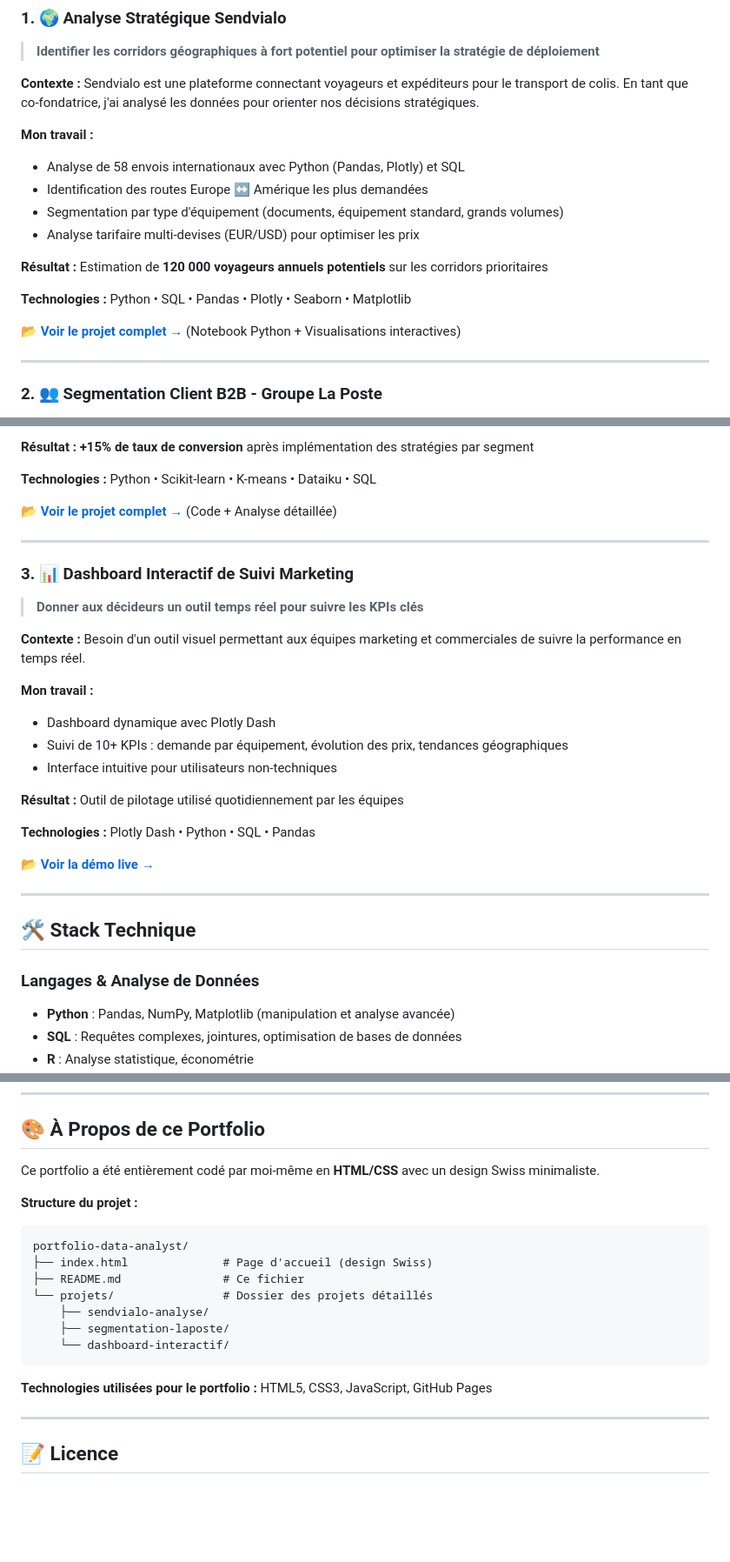
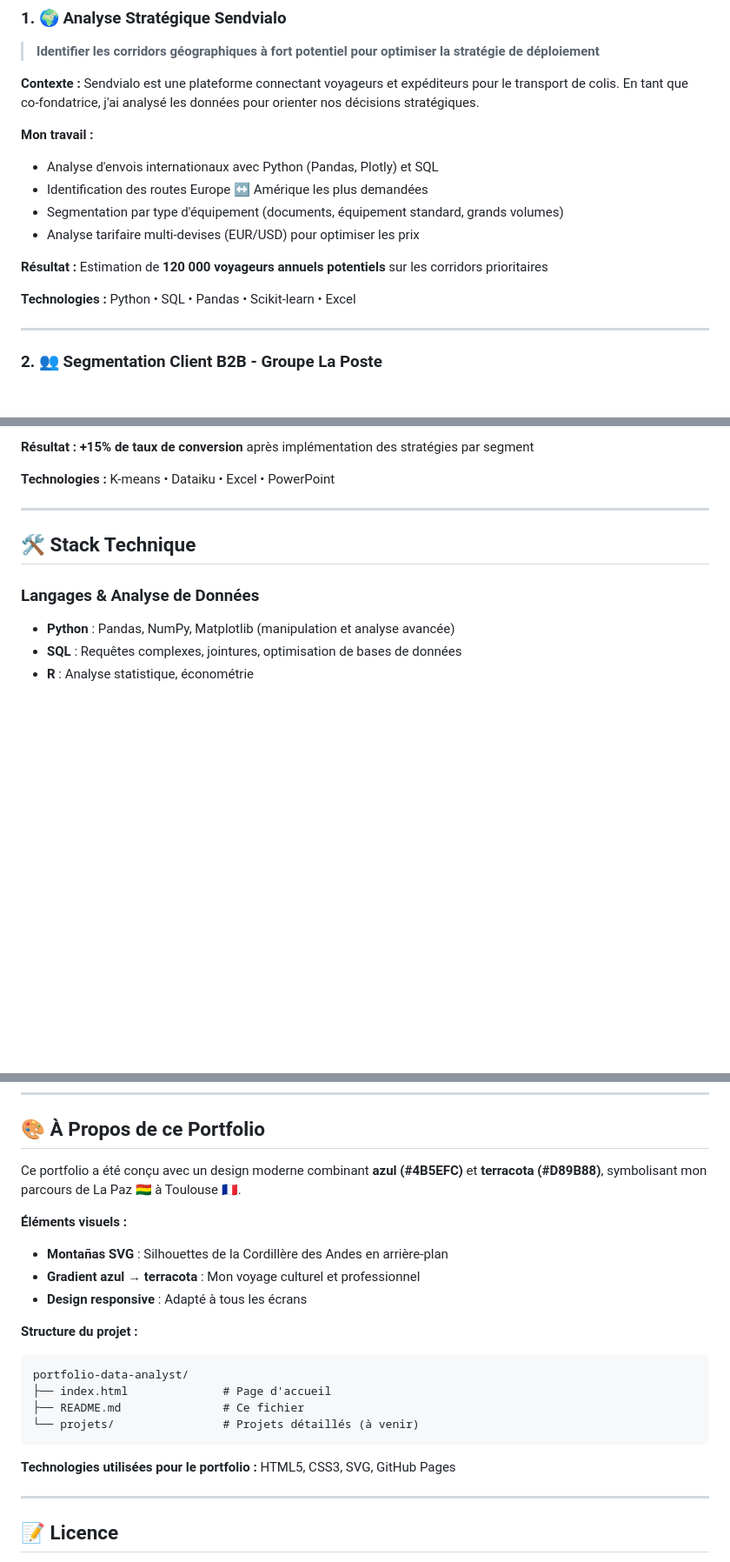
Before and after one commit to andreavargas1999/portfolio-data-analyst, a Markdown page: README.md, 3 parts joined by grey strips. Shown at 87% size. GitHub-like rendering; blank space fills up the shorter version.

````diff
--- a/README.md
+++ b/README.md
@@ -51,16 +51,14 @@ Je suis **Andrea Vargas**, Data Analyst Marketing diplômée d'un **Master en É
 **Contexte :** Sendvialo est une plateforme connectant voyageurs et expéditeurs pour le transport de colis. En tant que co-fondatrice, j'ai analysé les données pour orienter nos décisions stratégiques.
 
 **Mon travail :**
-- Analyse de 58 envois internationaux avec Python (Pandas, Plotly) et SQL
+- Analyse d'envois internationaux avec Python (Pandas, Plotly) et SQL
 - Identification des routes Europe ↔ Amérique les plus demandées
 - Segmentation par type d'équipement (documents, équipement standard, grands volumes)
 - Analyse tarifaire multi-devises (EUR/USD) pour optimiser les prix
 
 **Résultat :** Estimation de **120 000 voyageurs annuels potentiels** sur les corridors prioritaires
 
-**Technologies :** Python • SQL • Pandas • Plotly • Seaborn • Matplotlib
-
-📂 **[Voir le projet complet →](projets/sendvialo-analyse/)** (Notebook Python + Visualisations interactives)
+**Technologies :** Python • SQL • Pandas • Scikit-learn • Excel
 
 ---
 
@@ -78,28 +76,7 @@ Je suis **Andrea Vargas**, Data Analyst Marketing diplômée d'un **Master en É
 
 **Résultat :** **+15% de taux de conversion** après implémentation des stratégies par segment
 
-**Technologies :** Python • Scikit-learn • K-means • Dataiku • SQL
-
-📂 **[Voir le projet complet →](projets/segmentation-laposte/)** (Code + Analyse détaillée)
-
----
-
-### 3. 📊 Dashboard Interactif de Suivi Marketing
-
-> **Donner aux décideurs un outil temps réel pour suivre les KPIs clés**
-
-**Contexte :** Besoin d'un outil visuel permettant aux équipes marketing et commerciales de suivre la performance en temps réel.
-
-**Mon travail :**
-- Dashboard dynamique avec Plotly Dash
-- Suivi de 10+ KPIs : demande par équipement, évolution des prix, tendances géographiques
-- Interface intuitive pour utilisateurs non-techniques
-
-**Résultat :** Outil de pilotage utilisé quotidiennement par les équipes
-
-**Technologies :** Plotly Dash • Python • SQL • Pandas
-
-📂 **[Voir la démo live →](projets/dashboard-interactif/)**
+**Technologies :** K-means • Dataiku • Excel • PowerPoint
 
 ---
 
@@ -184,20 +161,22 @@ Je suis **ouverte aux opportunités** en Data Analytics, Marketing Analytics ou
 
 ## 🎨 À Propos de ce Portfolio
 
-Ce portfolio a été entièrement codé par moi-même en **HTML/CSS** avec un design Swiss minimaliste.
+Ce portfolio a été conçu avec un design moderne combinant **azul (#4B5EFC)** et **terracota (#D89B88)**, symbolisant mon parcours de La Paz 🇧🇴 à Toulouse 🇫🇷.
+
+**Éléments visuels :**
+- **Montañas SVG** : Silhouettes de la Cordillère des Andes en arrière-plan
+- **Gradient azul → terracota** : Mon voyage culturel et professionnel
+- **Design responsive** : Adapté à tous les écrans
 
 **Structure du projet :**
 ```
 portfolio-data-analyst/
-├── index.html              # Page d'accueil (design Swiss)
+├── index.html              # Page d'accueil
 ├── README.md               # Ce fichier
-└── projets/                # Dossier des projets détaillés
-    ├── sendvialo-analyse/
-    ├── segmentation-laposte/
-    └── dashboard-interactif/
+└── projets/                # Projets détaillés (à venir)
 ```
 
-**Technologies utilisées pour le portfolio :** HTML5, CSS3, JavaScript, GitHub Pages
+**Technologies utilisées pour le portfolio :** HTML5, CSS3, SVG, GitHub Pages
 
 ---
 
````
Also changed, not shown: other parts of README.md (+5 -5 lines).
